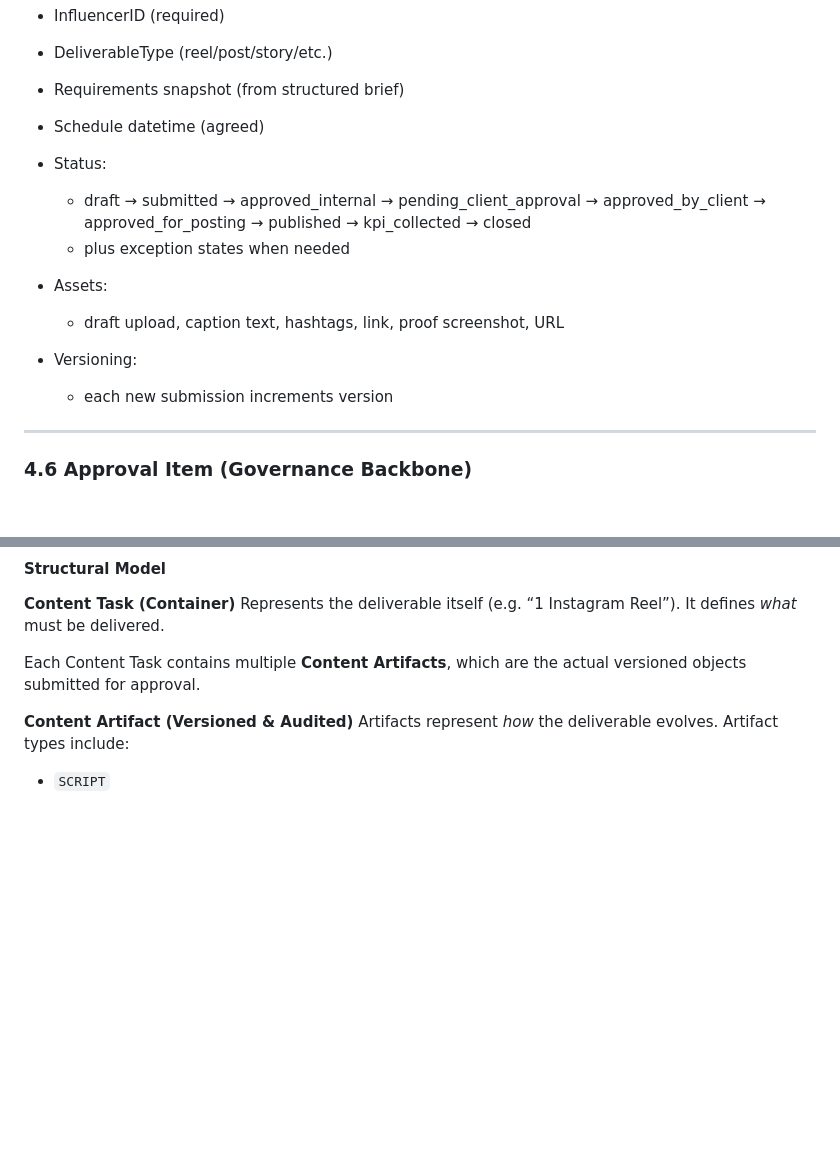
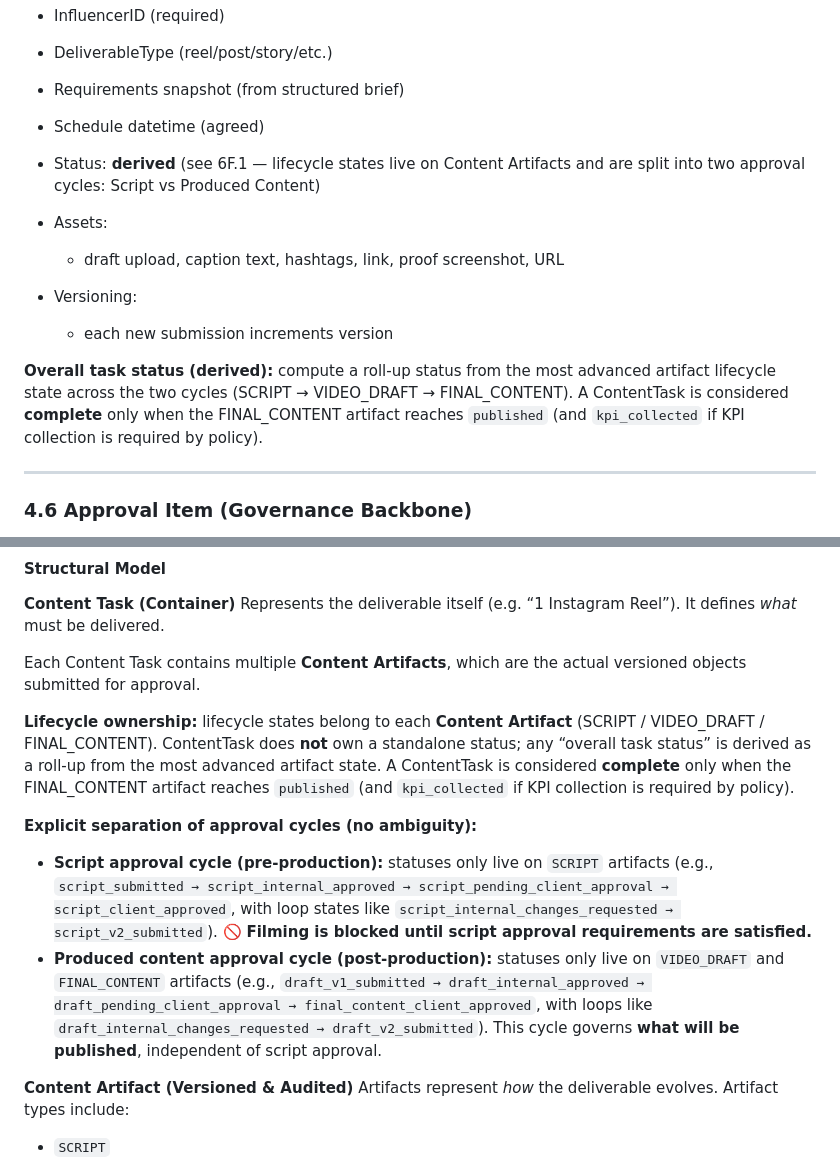
Before and after one commit to cabdelkhalegh/PrecisionFlow-by-AK, a Markdown page: PRD.md, 2 parts joined by grey strips. Rendered like a GitHub page; blank space fills up the shorter version.

Commit message:
Clarify script vs content approval cycles

```diff
--- a/PRD.md
+++ b/PRD.md
@@ -297,16 +297,15 @@ When building a creator shortlist, the system must handle:
 * DeliverableType (reel/post/story/etc.)
 * Requirements snapshot (from structured brief)
 * Schedule datetime (agreed)
-* Status:
-
-  * draft → submitted → approved_internal → pending_client_approval → approved_by_client → approved_for_posting → published → kpi_collected → closed
-  * plus exception states when needed
+* Status: **derived** (see 6F.1 — lifecycle states live on Content Artifacts and are split into two approval cycles: Script vs Produced Content)
 * Assets:
 
   * draft upload, caption text, hashtags, link, proof screenshot, URL
 * Versioning:
 
   * each new submission increments version
+
+**Overall task status (derived):** compute a roll-up status from the most advanced artifact lifecycle state across the two cycles (SCRIPT → VIDEO_DRAFT → FINAL_CONTENT). A ContentTask is considered **complete** only when the FINAL_CONTENT artifact reaches `published` (and `kpi_collected` if KPI collection is required by policy).
 
 ---
 
@@ -650,6 +649,13 @@ TiKiT OS explicitly codifies this separation. Script approval governs *what will
 Represents the deliverable itself (e.g. “1 Instagram Reel”). It defines *what* must be delivered.
 
 Each Content Task contains multiple **Content Artifacts**, which are the actual versioned objects submitted for approval.
+
+**Lifecycle ownership:** lifecycle states belong to each **Content Artifact** (SCRIPT / VIDEO_DRAFT / FINAL_CONTENT). ContentTask does **not** own a standalone status; any “overall task status” is derived as a roll-up from the most advanced artifact state. A ContentTask is considered **complete** only when the FINAL_CONTENT artifact reaches `published` (and `kpi_collected` if KPI collection is required by policy).
+
+**Explicit separation of approval cycles (no ambiguity):**
+
+* **Script approval cycle (pre‑production):** statuses only live on `SCRIPT` artifacts (e.g., `script_submitted → script_internal_approved → script_pending_client_approval → script_client_approved`, with loop states like `script_internal_changes_requested → script_v2_submitted`). 🚫 **Filming is blocked until script approval requirements are satisfied.**
+* **Produced content approval cycle (post‑production):** statuses only live on `VIDEO_DRAFT` and `FINAL_CONTENT` artifacts (e.g., `draft_v1_submitted → draft_internal_approved → draft_pending_client_approval → final_content_client_approved`, with loops like `draft_internal_changes_requested → draft_v2_submitted`). This cycle governs **what will be published**, independent of script approval.
 
 **Content Artifact (Versioned & Audited)**
 Artifacts represent *how* the deliverable evolves. Artifact types include:
```
